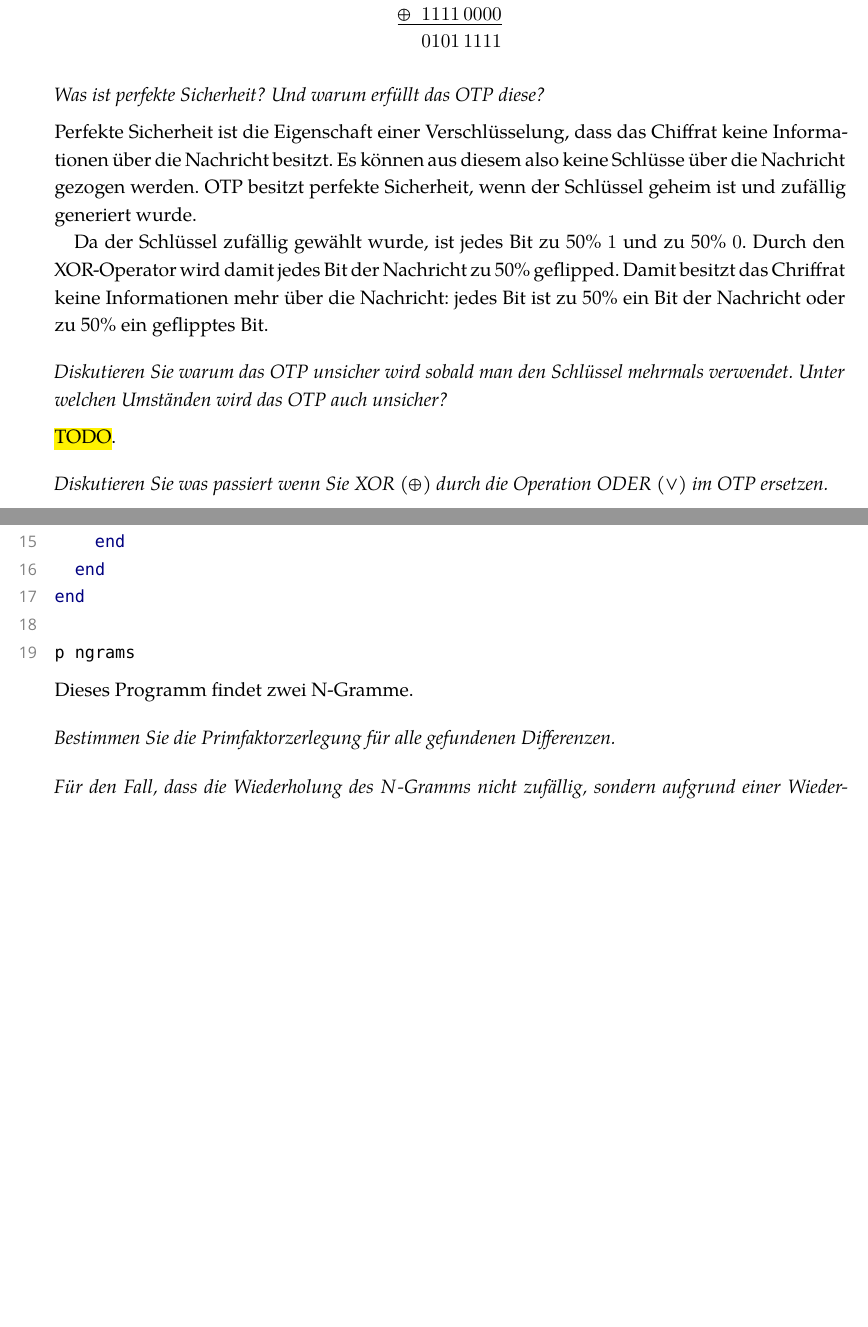
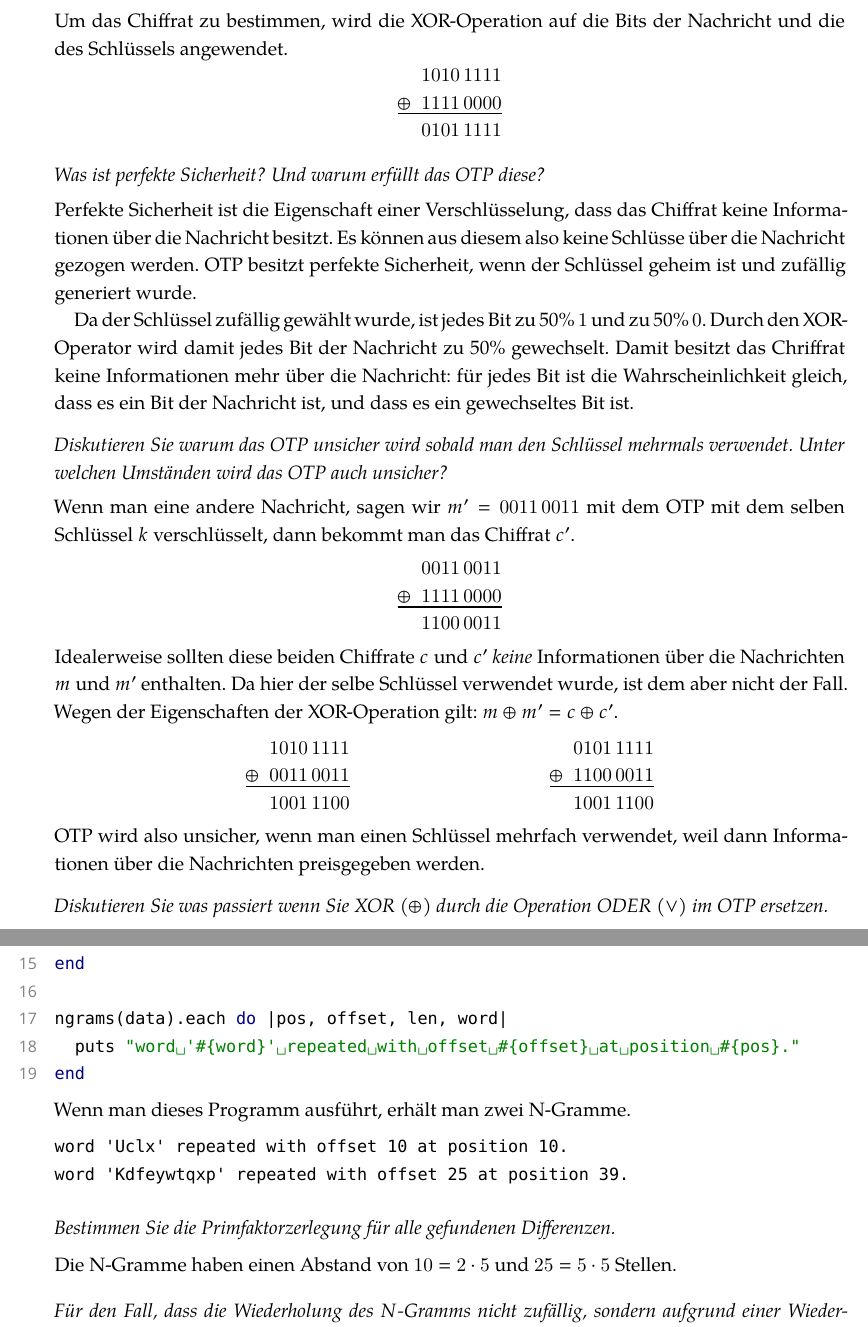
Before and after one commit to xfbs/cs, a LaTeX problem sheet (exercises/solution01.tex): two parts of pages 4 and 9 of 9 before the commit and two parts of pages 4 and 9 of 10 after it, joined at a grey line, cut at the place of the change, the shorter picture padded with empty space. Compiled offline with XeLaTeX; a missing font is replaced by an installed copy or a similar font.

Commit message:
updates solution

```diff
--- a/exercises/solution01.tex
+++ b/exercises/solution01.tex
@@ -177,6 +181,8 @@ Bei einer One-Time-Pad-Verschlüsselung benutzt man die bitweise Exclusive-OR (X
 \bigskip\noindent
 \emph{Gegeben sind folgende Nachricht $m = 1010\,1111$ und der Schlüssel $k = 1111\,0000$. Berechnen Sie das OTP Chiffrat.}
 
+\medskip\noindent
+Um das Chiffrat zu bestimmen, wird die XOR-Operation auf die Bits der Nachricht und die des Schlüssels angewendet.
 \begin{equation*}
 \begin{array}{c}
 \phantom{\oplus9}1010\,1111\\
@@ -191,13 +197,34 @@ Bei einer One-Time-Pad-Verschlüsselung benutzt man die bitweise Exclusive-OR (X
 \medskip\noindent
 Perfekte Sicherheit ist die Eigenschaft einer Verschlüsselung, dass das Chiffrat keine Informationen über die Nachricht besitzt. Es können aus diesem also keine Schlüsse über die Nachricht gezogen werden. OTP besitzt perfekte Sicherheit, wenn der Schlüssel geheim ist und zufällig generiert wurde.
 
-Da der Schlüssel zufällig gewählt wurde, ist jedes Bit zu 50\% $1$ und zu 50\% $0$. Durch den XOR-Operator wird damit jedes Bit der Nachricht zu 50\% geflipped. Damit besitzt das Chriffrat keine Informationen mehr über die Nachricht: jedes Bit ist zu 50\% ein Bit der Nachricht oder zu 50\% ein geflipptes Bit.
+Da der Schlüssel zufällig gewählt wurde, ist jedes Bit zu 50\% $1$ und zu 50\% $0$. Durch den XOR-Operator wird damit jedes Bit der Nachricht zu 50\% gewechselt. Damit besitzt das Chriffrat keine Informationen mehr über die Nachricht: für jedes Bit ist die Wahrscheinlichkeit gleich, dass es ein Bit der Nachricht ist, und dass es ein gewechseltes Bit ist.
 
 \bigskip\noindent
 \emph{Diskutieren Sie warum das OTP unsicher wird sobald man den Schlüssel mehrmals verwendet. Unter welchen Umständen wird das OTP auch unsicher?}
 
 \medskip\noindent
-\hl{TODO}.
+Wenn man eine andere Nachricht, sagen wir $m' = 0011\,0011$ mit dem OTP mit dem selben Schlüssel $k$ verschlüsselt, dann bekommt man das Chiffrat $c'$.
+\begin{equation*}
+\begin{array}{c}
+\phantom{\oplus9}0011\,0011\\
+\underline{\oplus\phantom{9}1111\,0000}\\
+\phantom{\oplus9}1100\,0011\\
+\end{array}
+\end{equation*}
+Idealerweise sollten diese beiden Chiffrate $c$ und $c'$ \emph{keine} Informationen über die Nachrichten $m$ und $m'$ enthalten. Da hier der selbe Schlüssel verwendet wurde, ist dem aber nicht der Fall. Wegen der Eigenschaften der XOR-Operation gilt: $m \oplus m' = c \oplus c'$.
+\begin{align*}
+\begin{array}{c}
+\phantom{\oplus9}1010\,1111\\
+\underline{\oplus\phantom{9}0011\,0011}\\
+\phantom{\oplus9}1001\,1100\\
+\end{array}&&
+\begin{array}{c}
+\phantom{\oplus9}0101\,1111\\
+\underline{\oplus\phantom{9}1100\,0011}\\
+\phantom{\oplus9}1001\,1100\\
+\end{array}&
+\end{align*}
+OTP wird also unsicher, wenn man einen Schlüssel mehrfach verwendet, weil dann Informationen über die Nachrichten preisgegeben werden.
 
 \bigskip\noindent
 \emph{Diskutieren Sie was passiert wenn Sie XOR ($\oplus$) durch die Operation ODER ($\vee$) im OTP ersetzen.}
@@ -357,6 +398,4 @@ Hier sieht man, dass im ersten Block 64 Bitfehler entstanden sind (man erwartet,
 
 \medskip\noindent
 Hier kann man ein kleines Ruby-Programm schreiben, um die N-Gramme und deren Abstand zu finden.
-\begin{lstlisting}[language=ruby,numbers=left]
-data = "EckOstgloaUclxatrxmfUclxrvkuikugfqwobxvKdfeywtqxpdbcgkwCcbomsxxrKdfeyw
-tqxpfhcaxvjclkmubtwafqbgzpdmaafbxvzpjxr".split.join
+\begin{lstlisting}[language=ruby,numbers=left,breaklines=true]
@@ -374,3 +405,0 @@ ngrams = []
-      ngrams << [b - a, data[a...a+len]]
-    end
-  end
@@ -377,9 +415,18 @@ ngrams = []
+  end.flatten(1)
 end
 
-p ngrams
+ngrams(data).each do |pos, offset, len, word|
+  puts "word '#{word}' repeated with offset #{offset} at position #{pos}."
+end
 \end{lstlisting}
-Dieses Programm findet zwei N-Gramme.
+Wenn man dieses Programm ausführt, erhält man zwei N-Gramme.
+\begin{lstlisting}
+word 'Uclx' repeated with offset 10 at position 10.
+word 'Kdfeywtqxp' repeated with offset 25 at position 39.
+\end{lstlisting}
 
 \bigskip\noindent
 \emph{Bestimmen Sie die Primfaktorzerlegung für alle gefundenen Differenzen.}
 
+\medskip\noindent
+Die N-Gramme haben einen Abstand von $10 = 2 \cdot 5$ und $25 = 5 \cdot 5$ Stellen.
```
Also changed, not shown: exercises/solution01.pdf, exercises/solution01.tex (61 more changed lines).
